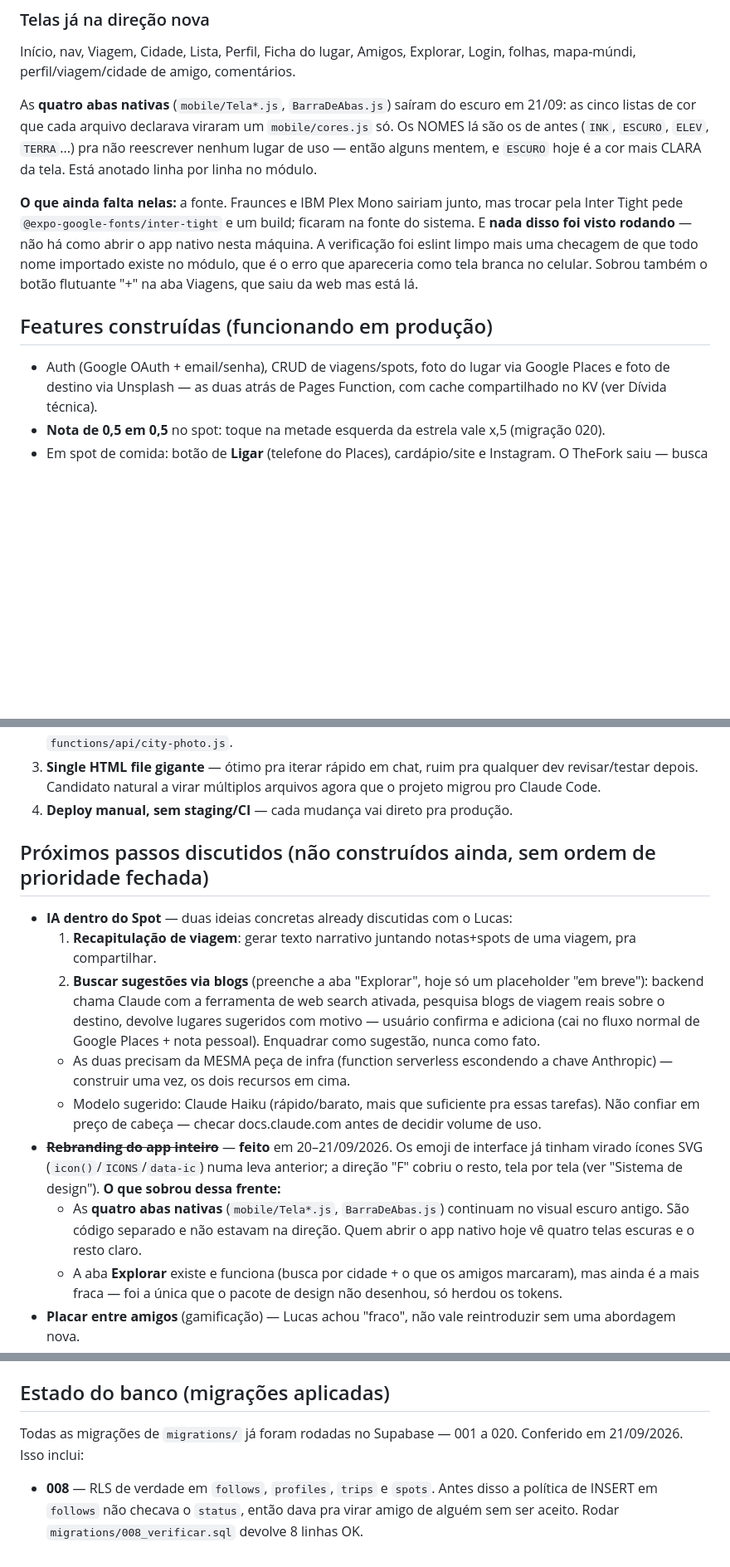
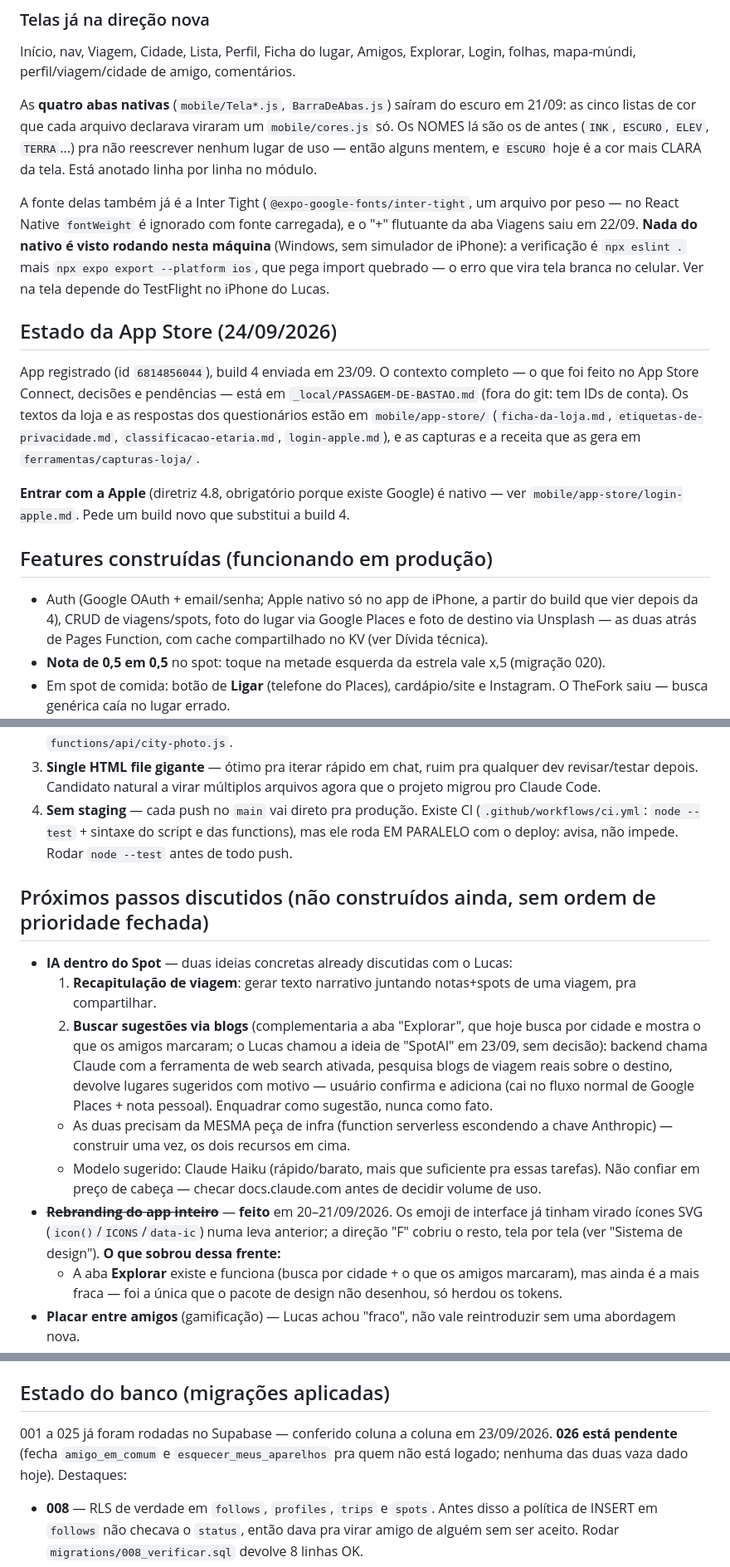
Before and after one commit to patriarchalucas-blip/SPOT, a Markdown page: CLAUDE.md, 3 parts joined by grey strips. Shown at 83% size. Drawn GitHub-style; blank space fills up the shorter version.

Commit message:
CLAUDE.md alcanca o estado de hoje
Abas nativas ja claras e na Inter Tight, CI existe mas nao impede, migracoes ate 025 aplicadas e 026 pendente, secao do estado da App Store, login da Apple, Explorar nao e mais placeholder.

```diff
--- a/CLAUDE.md
+++ b/CLAUDE.md
@@ -155,15 +155,28 @@ só. Os NOMES lá são os de antes (`INK`, `ESCURO`, `ELEV`, `TERRA`...) pra nã
 reescrever nenhum lugar de uso — então alguns mentem, e `ESCURO` hoje é a cor mais
 CLARA da tela. Está anotado linha por linha no módulo.
 
-**O que ainda falta nelas:** a fonte. Fraunces e IBM Plex Mono sairiam junto, mas
-trocar pela Inter Tight pede `@expo-google-fonts/inter-tight` e um build; ficaram na
-fonte do sistema. E **nada disso foi visto rodando** — não há como abrir o app nativo
-nesta máquina. A verificação foi eslint limpo mais uma checagem de que todo nome
-importado existe no módulo, que é o erro que apareceria como tela branca no celular.
-Sobrou também o botão flutuante "+" na aba Viagens, que saiu da web mas está lá.
+A fonte delas também já é a Inter Tight (`@expo-google-fonts/inter-tight`, um
+arquivo por peso — no React Native `fontWeight` é ignorado com fonte carregada), e
+o "+" flutuante da aba Viagens saiu em 22/09. **Nada do nativo é visto rodando
+nesta máquina** (Windows, sem simulador de iPhone): a verificação é `npx eslint .`
+mais `npx expo export --platform ios`, que pega import quebrado — o erro que vira
+tela branca no celular. Ver na tela depende do TestFlight no iPhone do Lucas.
+
+## Estado da App Store (24/09/2026)
+
+App registrado (id `6814856044`), build 4 enviada em 23/09. O contexto completo —
+o que foi feito no App Store Connect, decisões e pendências — está em
+`_local/PASSAGEM-DE-BASTAO.md` (fora do git: tem IDs de conta). Os textos da loja e
+as respostas dos questionários estão em `mobile/app-store/` (`ficha-da-loja.md`,
+`etiquetas-de-privacidade.md`, `classificacao-etaria.md`, `login-apple.md`), e as
+capturas e a receita que as gera em `ferramentas/capturas-loja/`.
+
+**Entrar com a Apple** (diretriz 4.8, obrigatório porque existe Google) é nativo —
+ver `mobile/app-store/login-apple.md`. Pede um build novo que substitui a build 4.
 ## Features construídas (funcionando em produção)
 
-- Auth (Google OAuth + email/senha), CRUD de viagens/spots, foto do lugar via Google
+- Auth (Google OAuth + email/senha; Apple nativo só no app de iPhone, a partir do
+  build que vier depois da 4), CRUD de viagens/spots, foto do lugar via Google
   Places e foto de destino via Unsplash — as duas atrás de Pages Function, com cache
   compartilhado no KV (ver Dívida técnica).
 - **Nota de 0,5 em 0,5** no spot: toque na metade esquerda da estrela vale x,5
@@ -198,22 +211,22 @@ Sobrou também o botão flutuante "+" na aba Viagens, que saiu da web mas está
    download, crédito com link e `utm_source`) já estão atendidas em
    `functions/api/city-photo.js`.
 3. **Single HTML file gigante** — ótimo pra iterar rápido em chat, ruim pra qualquer dev revisar/testar depois. Candidato natural a virar múltiplos arquivos agora que o projeto migrou pro Claude Code.
-4. **Deploy manual, sem staging/CI** — cada mudança vai direto pra produção.
+4. **Sem staging** — cada push no `main` vai direto pra produção. Existe CI
+   (`.github/workflows/ci.yml`: `node --test` + sintaxe do script e das functions),
+   mas ele roda EM PARALELO com o deploy: avisa, não impede. Rodar `node --test`
+   antes de todo push.
 
 ## Próximos passos discutidos (não construídos ainda, sem ordem de prioridade fechada)
 
 - **IA dentro do Spot** — duas ideias concretas already discutidas com o Lucas:
   1. **Recapitulação de viagem**: gerar texto narrativo juntando notas+spots de uma viagem, pra compartilhar.
-  2. **Buscar sugestões via blogs** (preenche a aba "Explorar", hoje só um placeholder "em breve"): backend chama Claude com a ferramenta de web search ativada, pesquisa blogs de viagem reais sobre o destino, devolve lugares sugeridos com motivo — usuário confirma e adiciona (cai no fluxo normal de Google Places + nota pessoal). Enquadrar como sugestão, nunca como fato.
+  2. **Buscar sugestões via blogs** (complementaria a aba "Explorar", que hoje busca por cidade e mostra o que os amigos marcaram; o Lucas chamou a ideia de "SpotAI" em 23/09, sem decisão): backend chama Claude com a ferramenta de web search ativada, pesquisa blogs de viagem reais sobre o destino, devolve lugares sugeridos com motivo — usuário confirma e adiciona (cai no fluxo normal de Google Places + nota pessoal). Enquadrar como sugestão, nunca como fato.
   - As duas precisam da MESMA peça de infra (function serverless escondendo a chave Anthropic) — construir uma vez, os dois recursos em cima.
   - Modelo sugerido: Claude Haiku (rápido/barato, mais que suficiente pra essas tarefas). Não confiar em preço de cabeça — checar docs.claude.com antes de decidir volume de uso.
 - ~~**Rebranding do app inteiro**~~ — **feito** em 20–21/09/2026. Os emoji de
   interface já tinham virado ícones SVG (`icon()`/`ICONS`/`data-ic`) numa leva
   anterior; a direção "F" cobriu o resto, tela por tela (ver "Sistema de design").
   **O que sobrou dessa frente:**
-  - As **quatro abas nativas** (`mobile/Tela*.js`, `BarraDeAbas.js`) continuam no
-    visual escuro antigo. São código separado e não estavam na direção. Quem abrir o
-    app nativo hoje vê quatro telas escuras e o resto claro.
   - A aba **Explorar** existe e funciona (busca por cidade + o que os amigos
     marcaram), mas ainda é a mais fraca — foi a única que o pacote de design não
     desenhou, só herdou os tokens.
@@ -263,8 +276,9 @@ anon key devolve **200 + `confirmation_sent_at`** quando o SMTP está de pé, e
 
 ## Estado do banco (migrações aplicadas)
 
-Todas as migrações de `migrations/` já foram rodadas no Supabase — 001 a 020.
-Conferido em 21/09/2026. Isso inclui:
+001 a 025 já foram rodadas no Supabase — conferido coluna a coluna em 23/09/2026.
+**026 está pendente** (fecha `amigo_em_comum` e `esquecer_meus_aparelhos` pra quem
+não está logado; nenhuma das duas vaza dado hoje). Destaques:
 
 - **008** — RLS de verdade em `follows`, `profiles`, `trips` e `spots`. Antes disso a
   política de INSERT em `follows` não checava o `status`, então dava pra virar amigo
```
Also changed, not shown: other parts of CLAUDE.md (+1 -1 lines).
